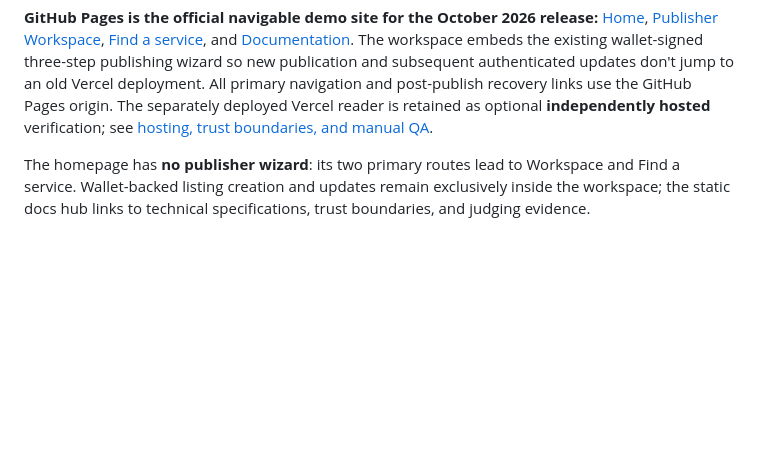
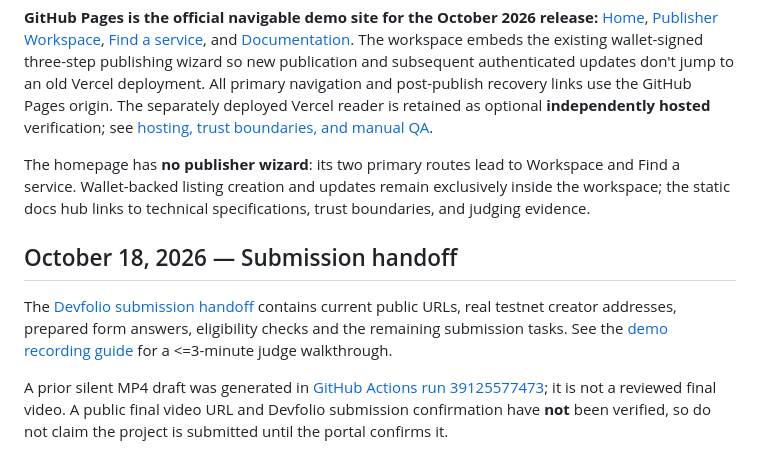
Before and after one commit to victorkay97/RelayLine, a Markdown page: README.md, the part around the change. Drawn GitHub-style; blank space fills up the shorter version.

Commit message:
docs: link final Devfolio submission checklist from README

```diff
--- a/README.md
+++ b/README.md
@@ -89,3 +89,9 @@ Visual direction updated from dark pine/lime to **midnight indigo / persimmon**.
 
 
 The homepage has **no publisher wizard**: its two primary routes lead to Workspace and Find a service. Wallet-backed listing creation and updates remain exclusively inside the workspace; the static docs hub links to technical specifications, trust boundaries, and judging evidence.
+
+## October 18, 2026 — Submission handoff
+
+The [Devfolio submission handoff](docs/SUBMISSION_HANDOFF.md) contains current public URLs, real testnet creator addresses, prepared form answers, eligibility checks and the remaining submission tasks. See the [demo recording guide](docs/DEMO.md) for a <=3-minute judge walkthrough.
+
+A prior silent MP4 draft was generated in [GitHub Actions run 39125577473](https://github.com/victorkay97/RelayLine/actions/runs/39125577473); it is not a reviewed final video. A public final video URL and Devfolio submission confirmation have **not** been verified, so do not claim the project is submitted until the portal confirms it.
```
